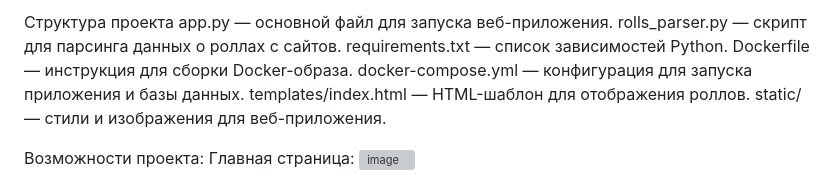
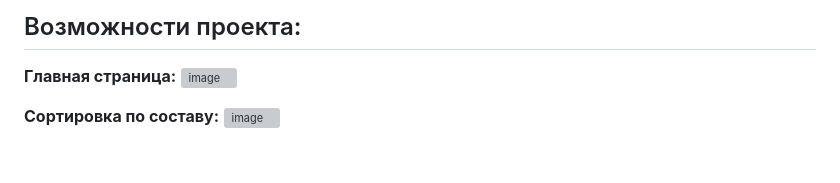
Before and after one commit to Akmor3/parser, a Markdown page: README.md, the part around the change printed below. GitHub-like rendering; blank space fills up the shorter version; grey boxes are pictures that could not be loaded.

```diff
--- a/README.md
+++ b/README.md
@@ -52,14 +65,8 @@ http://localhost:5000
 
-Структура проекта
-app.py — основной файл для запуска веб-приложения.
-rolls_parser.py — скрипт для парсинга данных о роллах с сайтов.
-requirements.txt — список зависимостей Python.
-Dockerfile — инструкция для сборки Docker-образа.
-docker-compose.yml — конфигурация для запуска приложения и базы данных.
-templates/index.html — HTML-шаблон для отображения роллов.
-static/ — стили и изображения для веб-приложения.
+## Возможности проекта:
+**Главная страница:**
+![image](https://github.com/user-attachments/assets/06e2bb28-905c-46c0-818e-fc3a957a3fbc)
 
-Возможности проекта:
-Главная страница:
-![image](https://github.com/user-attachments/assets/d324b8d6-5e85-4521-b388-3a3f449f4b61)
+**Сортировка по составу:**
+![image](https://github.com/user-attachments/assets/a22b9adb-b9c9-4a6d-834e-49e4b34ebc5b)
 
```
Also changed, not shown: other parts of README.md (+51 -42 lines).
